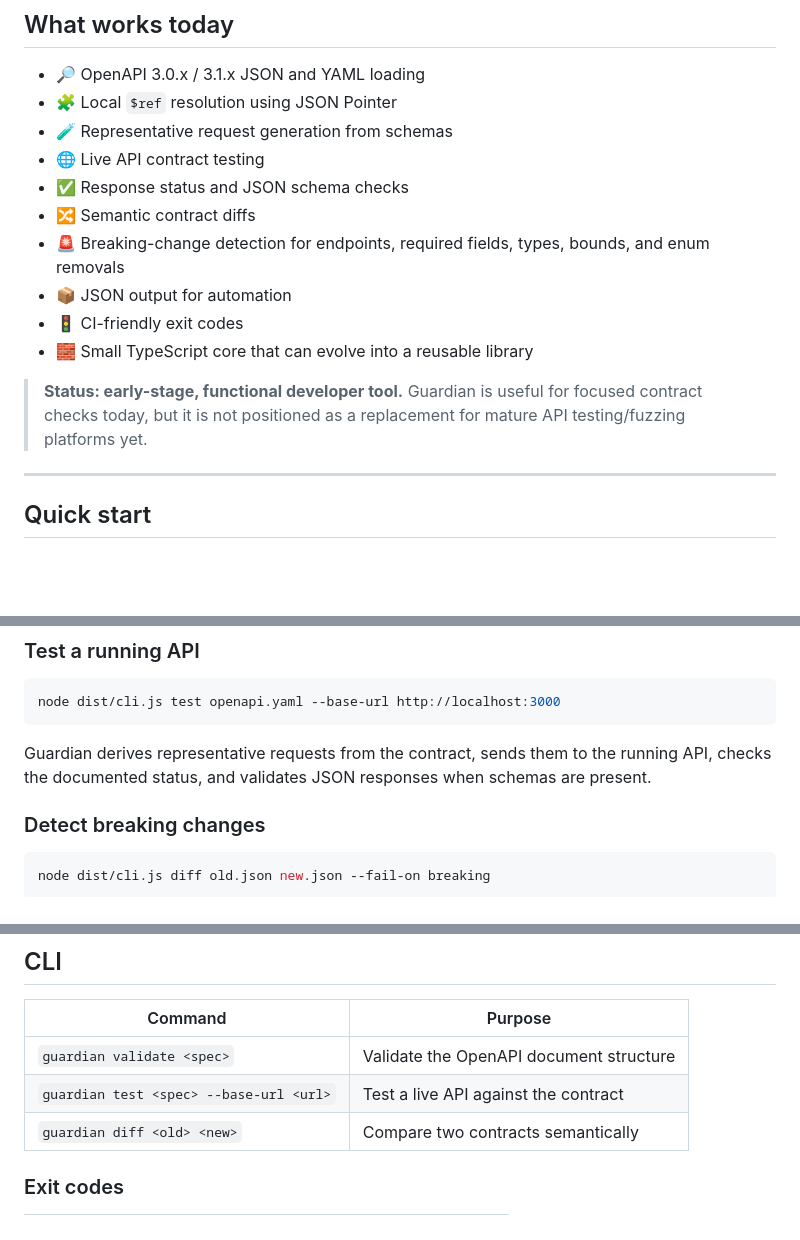
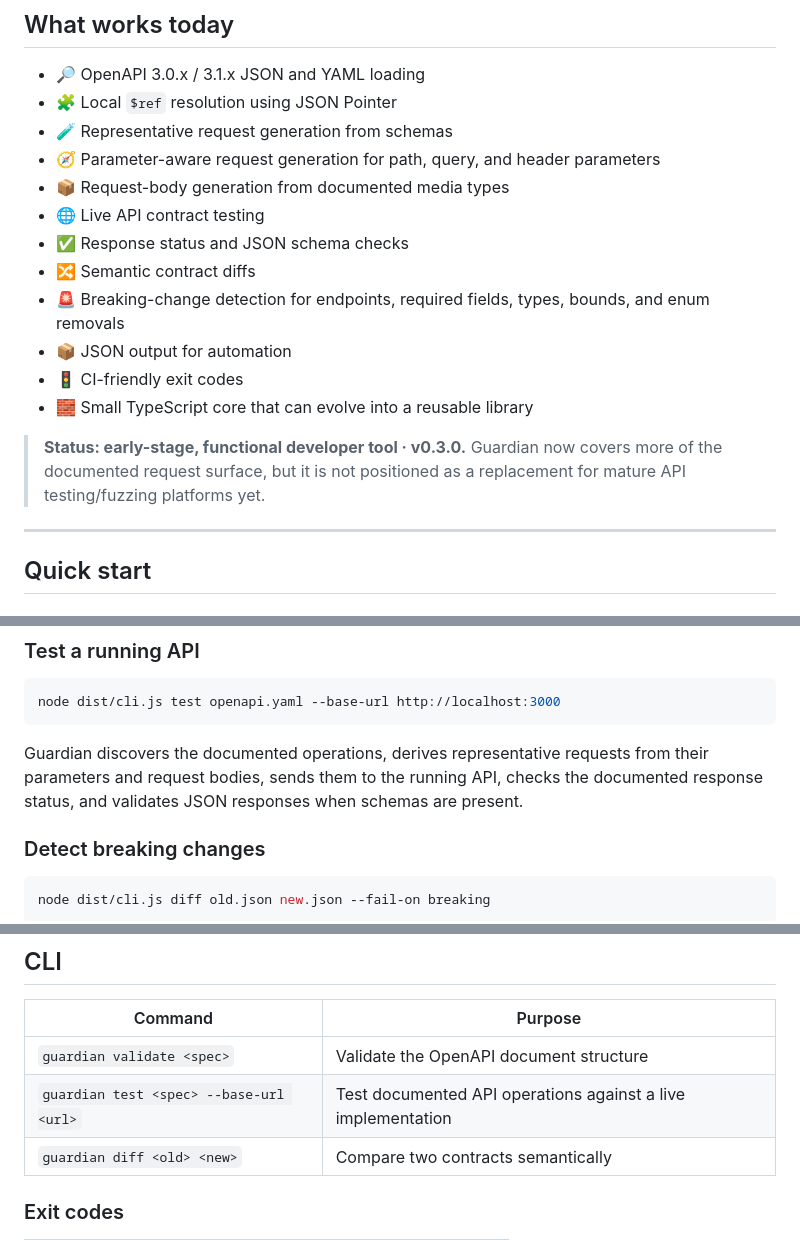
Before and after one commit to dh6xxn/openapi-guardian, a Markdown page: README.md, 3 parts joined by grey strips. Drawn GitHub-style; blank space fills up the shorter version.

````diff
--- a/README.md
+++ b/README.md
@@ -44,6 +45,8 @@ Guardian turns that contract into executable developer checks:
 - 🔎 OpenAPI 3.0.x / 3.1.x JSON and YAML loading
 - 🧩 Local `$ref` resolution using JSON Pointer
 - 🧪 Representative request generation from schemas
+- 🧭 Parameter-aware request generation for path, query, and header parameters
+- 📦 Request-body generation from documented media types
 - 🌐 Live API contract testing
 - ✅ Response status and JSON schema checks
 - 🔀 Semantic contract diffs
@@ -52,7 +55,7 @@ Guardian turns that contract into executable developer checks:
 - 🚦 CI-friendly exit codes
 - 🧱 Small TypeScript core that can evolve into a reusable library
 
-> **Status: early-stage, functional developer tool.** Guardian is useful for focused contract checks today, but it is not positioned as a replacement for mature API testing/fuzzing platforms yet.
+> **Status: early-stage, functional developer tool · v0.3.0.** Guardian now covers more of the documented request surface, but it is not positioned as a replacement for mature API testing/fuzzing platforms yet.
 
 ---
 
@@ -88,7 +91,7 @@ node dist/cli.js validate examples/sample.yaml
 node dist/cli.js test openapi.yaml --base-url http://localhost:3000
 ```
 
-Guardian derives representative requests from the contract, sends them to the running API, checks the documented status, and validates JSON responses when schemas are present.
+Guardian discovers the documented operations, derives representative requests from their parameters and request bodies, sends them to the running API, checks the documented response status, and validates JSON responses when schemas are present.
 
 ### Detect breaking changes
 
@@ -125,7 +128,7 @@ node dist/cli.js test openapi.yaml --base-url http://localhost:3000 --format jso
 | Command | Purpose |
 | --- | --- |
 | `guardian validate <spec>` | Validate the OpenAPI document structure |
-| `guardian test <spec> --base-url <url>` | Test a live API against the contract |
+| `guardian test <spec> --base-url <url>` | Test documented API operations against a live implementation |
 | `guardian diff <old> <new>` | Compare two contracts semantically |
 
 ### Exit codes
````
Also changed, not shown: other parts of README.md (+19 -9 lines).
